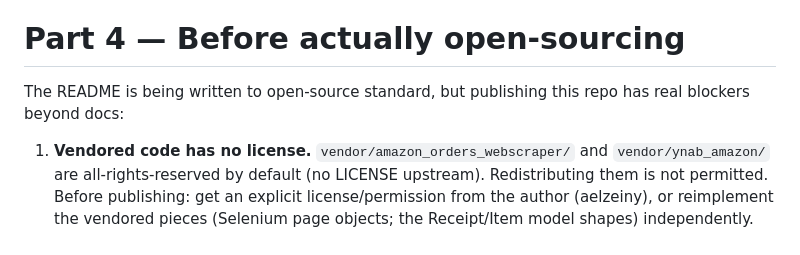
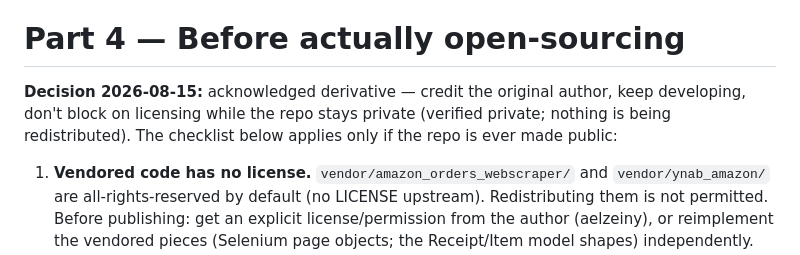
Before and after one commit to jamesonwildwood/Amazon-Receipts, a Markdown page: docs/IMPROVEMENTS.md, the part around the change. GitHub-like rendering.

```diff
--- a/docs/IMPROVEMENTS.md
+++ b/docs/IMPROVEMENTS.md
@@ -336,8 +336,10 @@ means two simultaneous Selenium logins (account-lockout territory).
 
 # Part 4 — Before actually open-sourcing
 
-The README is being written to open-source standard, but publishing this
-repo has real blockers beyond docs:
+**Decision 2026-08-15:** acknowledged derivative — credit the original
+author, keep developing, don't block on licensing while the repo stays
+private (verified private; nothing is being redistributed). The checklist
+below applies only if the repo is ever made public:
 
 1. **Vendored code has no license.** `vendor/amazon_orders_webscraper/` and
    `vendor/ynab_amazon/` are all-rights-reserved by default (no LICENSE
```
Also changed, not shown: README.md (+7 -7 lines).
